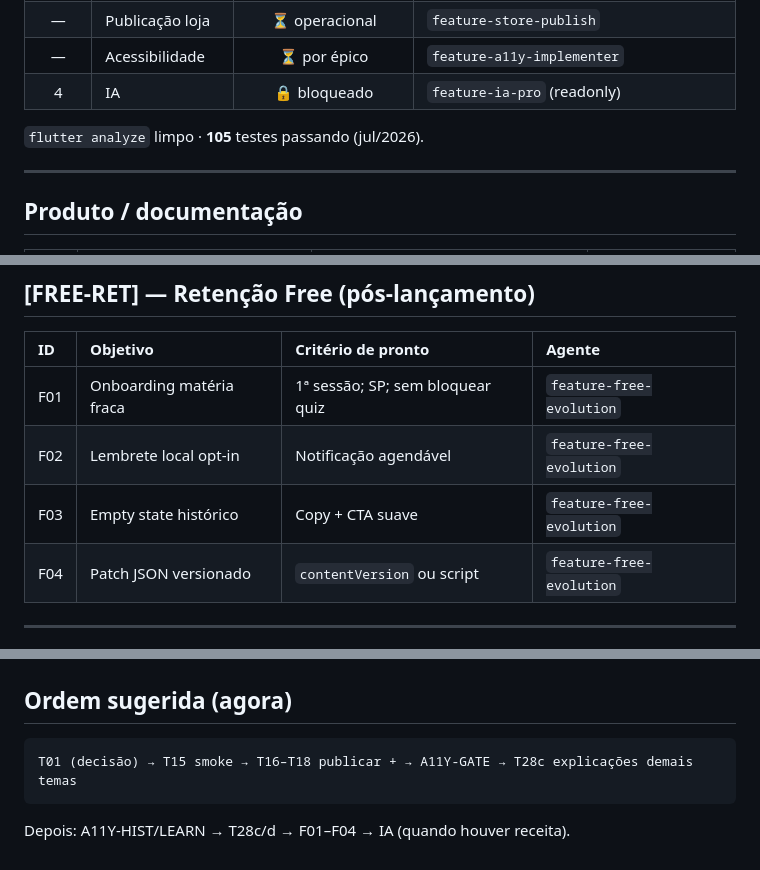
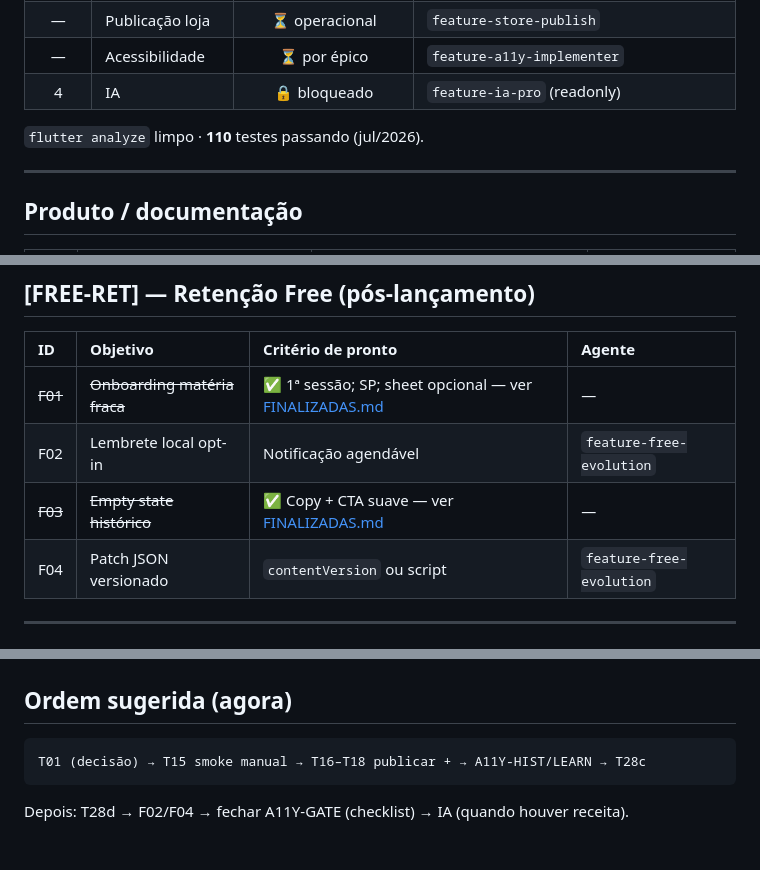
Before and after one commit to Sthaynny/habilitacao_quiz, a Markdown page: docs/tasks/A_FAZER.md, 3 parts joined by grey strips. GitHub-like rendering.

Commit message:
docs(tasks): marcar F01/F03 concluídos e atualizar ordem do backlog
Reflete o lote já implementado (onboarding, empty state histórico, T28b) e ajusta a ordem sugerida para T15 manual, loja e T28c.

Co-authored-by: Cursor <cursoragent@cursor.com>

````diff
--- a/docs/tasks/A_FAZER.md
+++ b/docs/tasks/A_FAZER.md
@@ -23,7 +23,7 @@
 | — | Acessibilidade | ⏳ por épico | `feature-a11y-implementer` |
 | 4 | IA | 🔒 bloqueado | `feature-ia-pro` (readonly) |
 
-`flutter analyze` limpo · **105** testes passando (jul/2026).
+`flutter analyze` limpo · **110** testes passando (jul/2026).
 
 ---
 
@@ -81,9 +81,9 @@ Doc: [acessibilidade-implementacao.md](../features/acessibilidade-implementacao.
 
 | ID | Objetivo | Critério de pronto | Agente |
 | :--- | :--- | :--- | :--- |
-| F01 | Onboarding matéria fraca | 1ª sessão; SP; sem bloquear quiz | `feature-free-evolution` |
+| ~~F01~~ | ~~Onboarding matéria fraca~~ | ✅ 1ª sessão; SP; sheet opcional — ver [FINALIZADAS.md](./FINALIZADAS.md) | — |
 | F02 | Lembrete local opt-in | Notificação agendável | `feature-free-evolution` |
-| F03 | Empty state histórico | Copy + CTA suave | `feature-free-evolution` |
+| ~~F03~~ | ~~Empty state histórico~~ | ✅ Copy + CTA suave — ver [FINALIZADAS.md](./FINALIZADAS.md) | — |
 | F04 | Patch JSON versionado | `contentVersion` ou script | `feature-free-evolution` |
 
 ---
@@ -101,7 +101,7 @@ Doc: [acessibilidade-implementacao.md](../features/acessibilidade-implementacao.
 ## Ordem sugerida (agora)
 
 ```
-T01 (decisão) → T15 smoke → T16–T18 publicar + → A11Y-GATE → T28c explicações demais temas
+T01 (decisão) → T15 smoke manual → T16–T18 publicar + → A11Y-HIST/LEARN → T28c
 ```
 
-Depois: A11Y-HIST/LEARN → T28c/d → F01–F04 → IA (quando houver receita).
+Depois: T28d → F02/F04 → fechar A11Y-GATE (checklist) → IA (quando houver receita).
````
Also changed, not shown: other parts of docs/tasks/A_FAZER.md (+1 -1 lines), docs/tasks/FINALIZADAS.md (+2 -0 lines).
